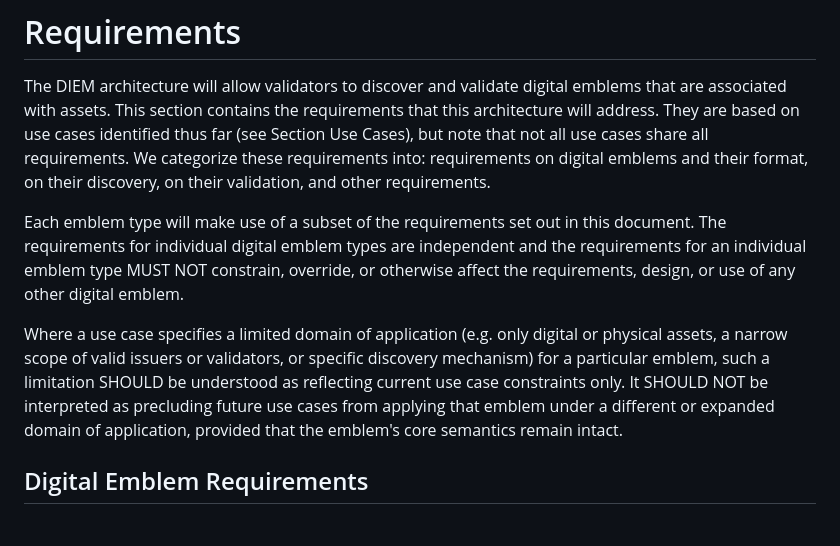
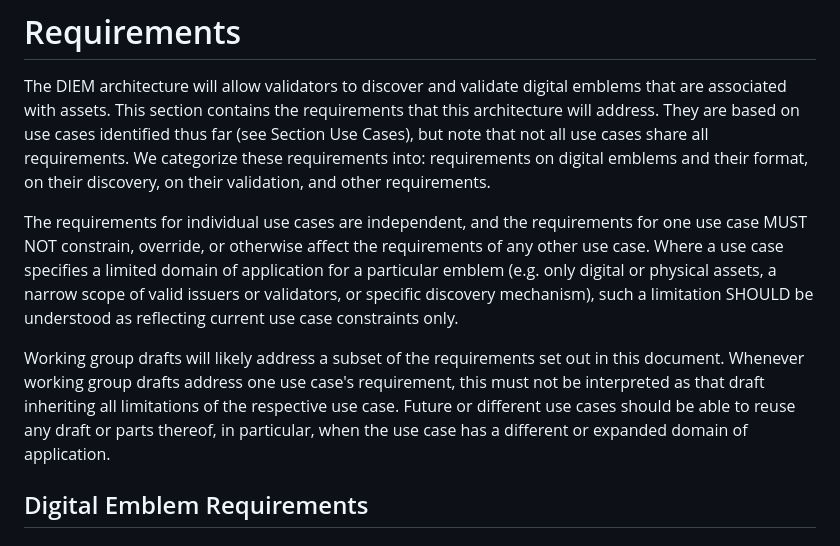
Before and after one commit to ietf-wg-diem/diem-requirements, a Markdown page: draft-ietf-diem-requirements.md, the part around the change. Drawn GitHub-style.

Commit message:
New language on independence of use cases

```diff
--- a/draft-ietf-diem-requirements.md
+++ b/draft-ietf-diem-requirements.md
@@ -235,11 +235,12 @@ often by checking its details against a known standard or reference point.
 
 The DIEM architecture will allow validators to discover and validate digital emblems that are associated with assets. This section contains the requirements that this architecture will address. They are based on use cases identified thus far (see Section Use Cases), but note that not all use cases share all requirements. We categorize these requirements into: requirements on digital emblems and their format, on their discovery, on their validation, and other requirements.
 
-Each emblem type will make use of a subset of the requirements set out in this document.
-The requirements for individual digital emblem types are independent and the requirements for an individual emblem type MUST NOT constrain, override, or otherwise affect the requirements, design, or use of any other digital emblem.
+The requirements for individual use cases are independent, and the requirements for one use case MUST NOT constrain, override, or otherwise affect the requirements of any other use case.
+Where a use case specifies a limited domain of application for a particular emblem (e.g. only digital or physical assets, a narrow scope of valid issuers or validators, or specific discovery mechanism), such a limitation SHOULD be understood as reflecting current use case constraints only.
 
-Where a use case specifies a limited domain of application (e.g. only digital or physical assets, a narrow scope of valid issuers or validators, or specific discovery mechanism) for a particular emblem, such a limitation SHOULD be understood as reflecting current use case constraints only.
-It SHOULD NOT be interpreted as precluding future use cases from applying that emblem under a different or expanded domain of application, provided that the emblem's core semantics remain intact.
+Working group drafts will likely address a subset of the requirements set out in this document.
+Whenever working group drafts address one use case's requirement, this must not be interpreted as that draft inheriting all limitations of the respective use case.
+Future or different use cases should be able to reuse any draft or parts thereof, in particular, when the use case has a different or expanded domain of application.
 
 ## Digital Emblem Requirements
 
```
